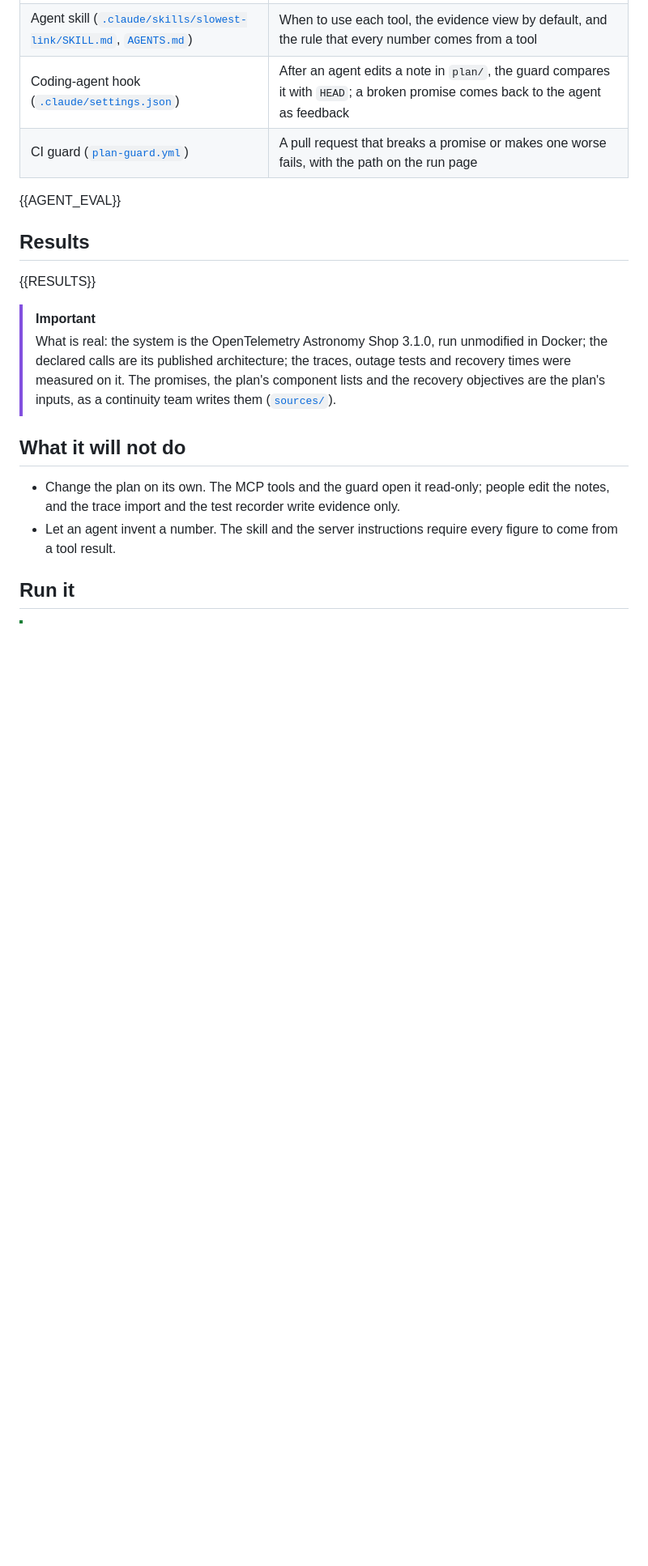
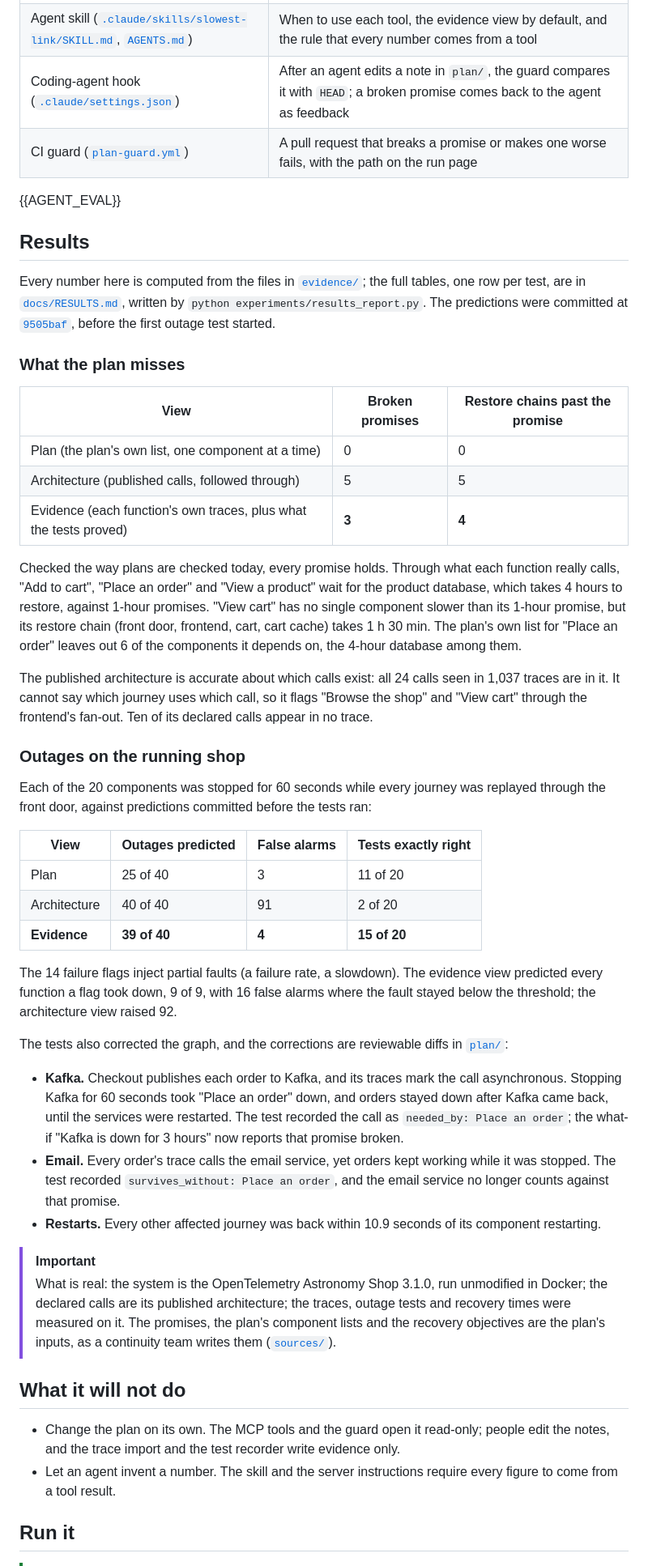
Before and after one commit to Marc-Dvci/slowest-link, a Markdown page: README.md, the part around one of its changes. Shown at 81% size. Rendered like a GitHub page; blank space fills up the shorter version.

Commit message:
README results, claims and figures; page images; claims tests

```diff
--- a/README.md
+++ b/README.md
@@ -130,7 +130,52 @@ Plain code decides every finding, in Cypher on Relate. Models read and explain,
 
 ## Results
 
-{{RESULTS}}
+Every number here is computed from the files in [`evidence/`](evidence/); the full tables, one row per test, are in
+[`docs/RESULTS.md`](docs/RESULTS.md), written by `python experiments/results_report.py`. The predictions were committed
+at [`9505baf`](https://github.com/Marc-Dvci/slowest-link/commit/9505baf), before the first outage test started.
+
+### What the plan misses
+
+| View | Broken promises | Restore chains past the promise |
+|---|---|---|
+| Plan (the plan's own list, one component at a time) | 0 | 0 |
+| Architecture (published calls, followed through) | 5 | 5 |
+| Evidence (each function's own traces, plus what the tests proved) | **3** | **4** |
+
+Checked the way plans are checked today, every promise holds. Through what each function really calls, "Add to cart",
+"Place an order" and "View a product" wait for the product database, which takes 4 hours to restore, against 1-hour
+promises. "View cart" has no single component slower than its 1-hour promise, but its restore chain (front door,
+frontend, cart, cart cache) takes 1 h 30 min. The plan's own list for "Place an order" leaves out 6 of the components it
+depends on, the 4-hour database among them.
+
+The published architecture is accurate about which calls exist: all 24 calls seen in 1,037 traces are in it. It cannot
+say which journey uses which call, so it flags "Browse the shop" and "View cart" through the frontend's fan-out. Ten of
+its declared calls appear in no trace.
+
+### Outages on the running shop
+
+Each of the 20 components was stopped for 60 seconds while every journey was replayed through the front door, against
+predictions committed before the tests ran:
+
+| View | Outages predicted | False alarms | Tests exactly right |
+|---|---|---|---|
+| Plan | 25 of 40 | 3 | 11 of 20 |
+| Architecture | 40 of 40 | 91 | 2 of 20 |
+| **Evidence** | **39 of 40** | **4** | **15 of 20** |
+
+The 14 failure flags inject partial faults (a failure rate, a slowdown). The evidence view predicted every function a
+flag took down, 9 of 9, with 16 false alarms where the fault stayed below the threshold; the architecture view raised
+92.
+
+The tests also corrected the graph, and the corrections are reviewable diffs in [`plan/`](plan/):
+
+- **Kafka.** Checkout publishes each order to Kafka, and its traces mark the call asynchronous. Stopping Kafka for 60
+  seconds took "Place an order" down, and orders stayed down after Kafka came back, until the services were restarted.
+  The test recorded the call as `needed_by: Place an order`; the what-if "Kafka is down for 3 hours" now reports that
+  promise broken.
+- **Email.** Every order's trace calls the email service, yet orders kept working while it was stopped. The test
+  recorded `survives_without: Place an order`, and the email service no longer counts against that promise.
+- **Restarts.** Every other affected journey was back within 10.9 seconds of its component restarting.
 
 > [!IMPORTANT]
 > What is real: the system is the OpenTelemetry Astronomy Shop 3.1.0, run unmodified in Docker; the declared calls are its published architecture; the traces, outage tests and recovery times were measured on it. The promises, the plan's component lists and the recovery objectives are the plan's inputs, as a continuity team writes them ([`sources/`](sources/)).
```
Also changed, not shown: other parts of README.md (+18 -9 lines), docs/page-function.png (added), docs/page-guard.png (added), docs/page-lines.png (added), docs/page-results.png (added), docs/page-whatif.png (added), 2 other files.
